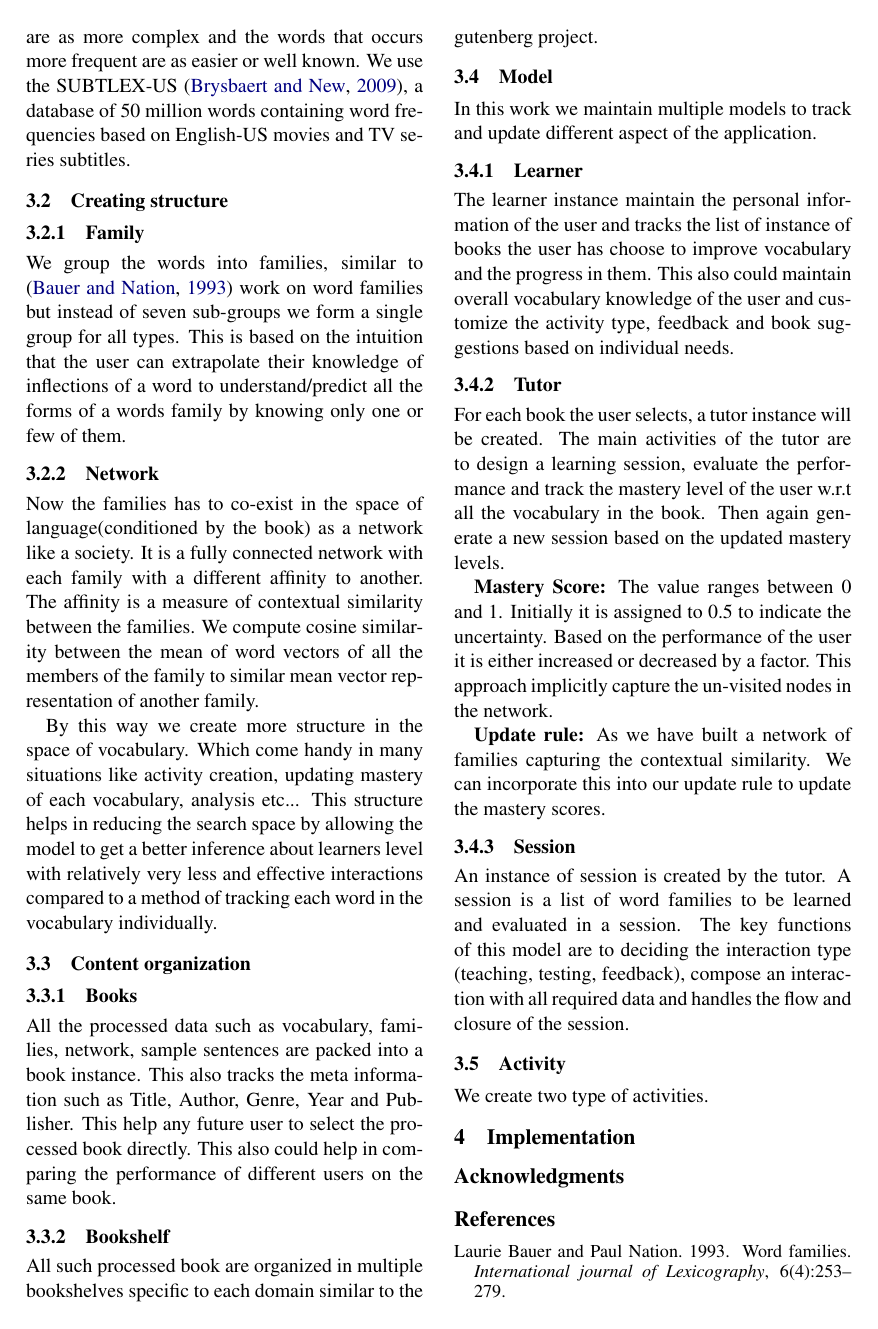
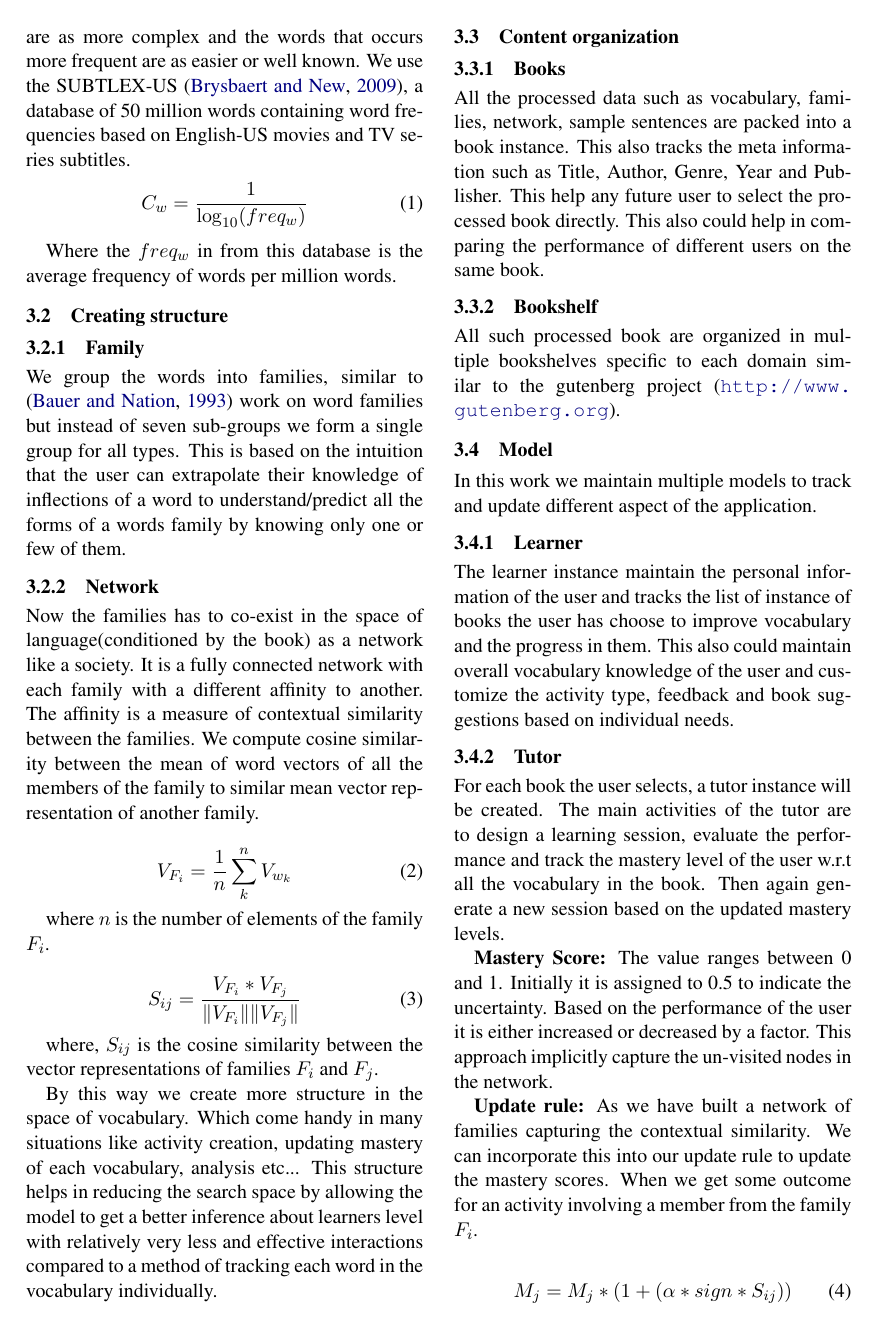
Before and after one commit to raffa-dev/vocabby_da, a LaTeX paper (paper/vocabby.tex): page 2 of 3. Compiled offline with pdfLaTeX.

Commit message:
Included formulas

```diff
--- a/paper/vocabby.tex
+++ b/paper/vocabby.tex
@@ -105,6 +105,12 @@ In a language, we consider the words that are less frequently used are as
 more complex and the words that occurs more frequent are as easier or well known.
 We use the SUBTLEX-US~\cite{brysbaert2009moving}, a database of 50 million
 words containing word frequencies based on English-US movies and TV series subtitles.
+\begin{equation}
+  C_w = \frac{1}{\log_{10}(freq_w)}
+\end{equation}
+
+Where the ${freq_w}$ in from this database is the average frequency of words per
+million words.
 
 \subsection{Creating structure}
 
@@ -123,6 +129,20 @@ contextual similarity between the families. We compute cosine similarity
 between the mean of word vectors of all the members of the family to similar
 mean vector representation of another family.
 
+\begin{equation}
+  V_{F_i} = \frac{1}{n} \sum_{k}^{n} V_{w_k}
+\end{equation}
+
+where ${n}$ is the number of elements of the family ${F_i}$.
+
+\begin{equation}
+  S_{ij} = \frac{V_{F_i} * V_{F_j}}{\|V_{F_i}\|  \|V_{F_j}\|}
+\end{equation}
+
+where, ${S_{ij}}$ is the cosine similarity between the vector representations of
+families ${F_i}$ and ${F_j}$.
+
+
 By this way we create more structure in the space of vocabulary. Which come
 handy in many situations like activity creation, updating mastery of each
 vocabulary, analysis etc... This structure helps in reducing the search space
@@ -167,4 +187,9 @@ capture the un-visited nodes in the network.
 
 \textbf{Update rule:} As we have built a network of families capturing the
 contextual similarity. We can incorporate this into our update rule to update
-the mastery scores.
+the mastery scores. When we get some outcome for an activity involving a member
+from the family ${F_i}$.
+
+\begin{equation}
+  M_j = M_j * (1 + (\alpha * sign * S_{ij}))
+\end{equation}
```
Also changed, not shown: paper/vocabby.pdf, paper/vocabby.tex (8 more changed lines).
